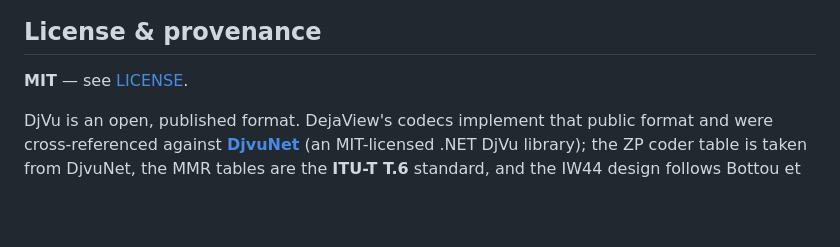
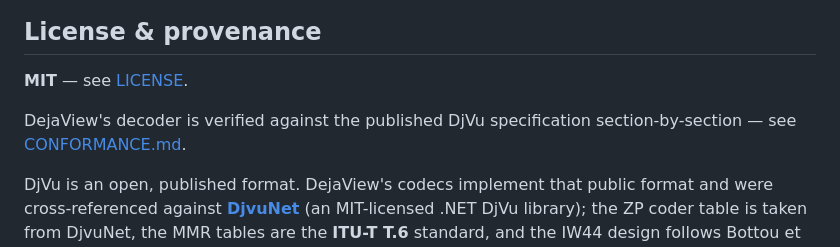
Before and after one commit to Alpaq92/dejaview, a Markdown page: README.md, the part around the change. Drawn GitHub-style; blank space fills up the shorter version.

Commit message:
Add CONFORMANCE.md: section-by-section DjVu spec verification
Co-Authored-By: Claude Opus 4.8 <noreply@anthropic.com>

```diff
--- a/README.md
+++ b/README.md
@@ -89,6 +89,9 @@ node tests/stress.mjs <file>  # decode every page of a document
 
 **MIT** — see [LICENSE](LICENSE).
 
+DejaView's decoder is verified against the published DjVu specification
+section-by-section — see [CONFORMANCE.md](CONFORMANCE.md).
+
 DjVu is an open, published format. DejaView's codecs implement that public format
 and were cross-referenced against **[DjvuNet](https://github.com/DjvuNet/DjvuNet)**
 (an MIT-licensed .NET DjVu library); the ZP coder table is taken from DjvuNet, the
```
Also changed, not shown: CONFORMANCE.md (added, +73 -0 lines).
